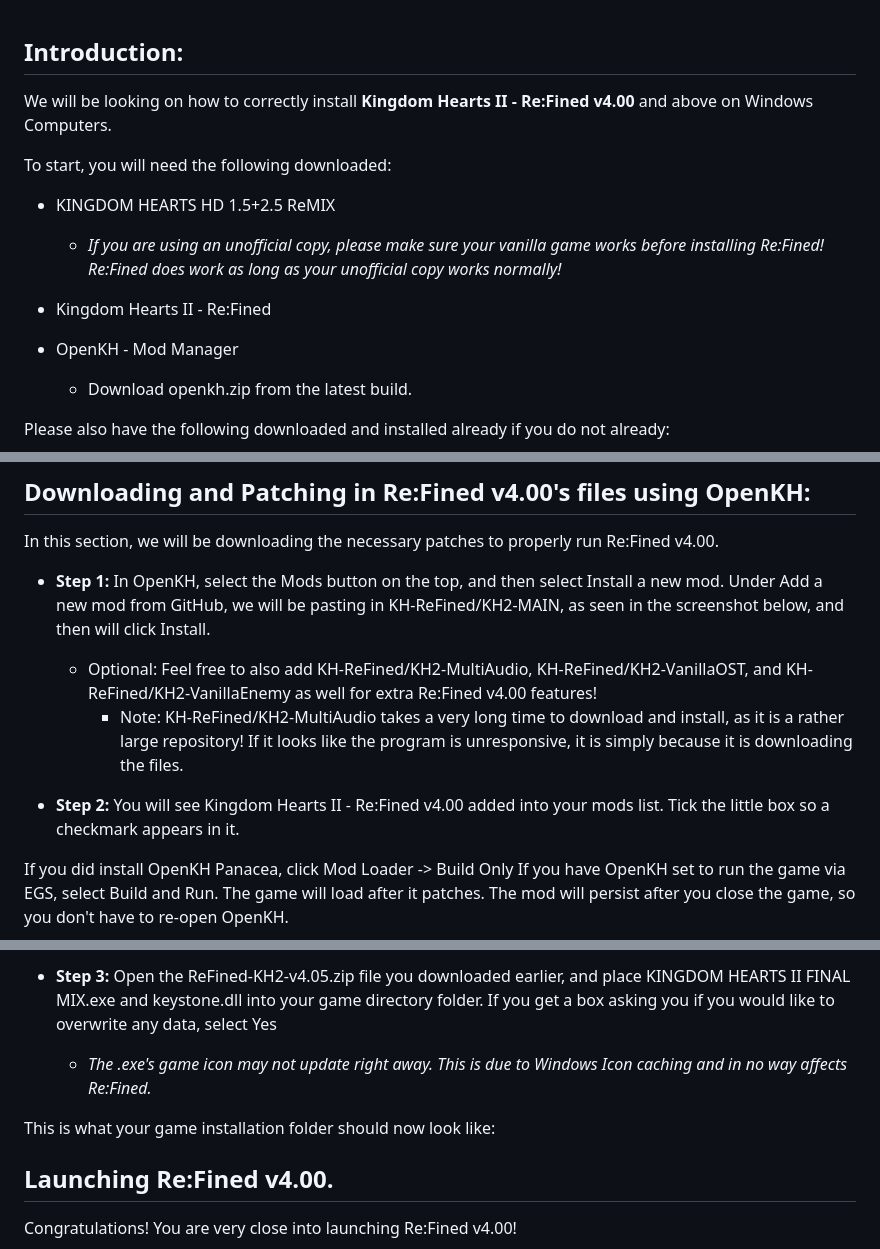
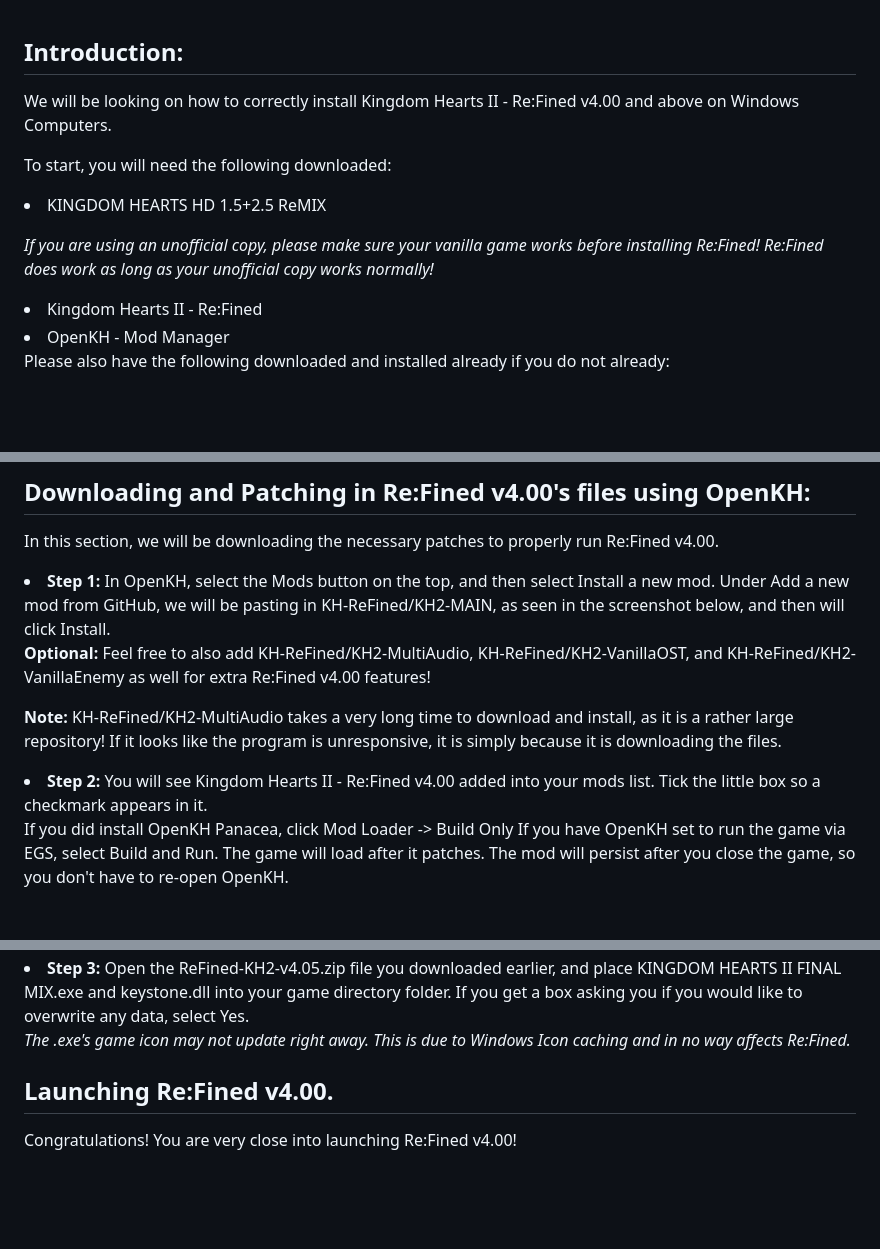
Before and after one commit to KH-ReFined/KH-ReFined, a Markdown page: md/install.md, 3 parts joined by grey strips. GitHub-like rendering; blank space fills up the shorter version.

```diff
--- a/md/install.md
+++ b/md/install.md
@@ -1,16 +1,14 @@
 ## Introduction:
-We will be looking on how to correctly install **Kingdom Hearts II - Re:Fined v4.00** and above on Windows Computers.
+We will be looking on how to correctly install </b>Kingdom Hearts II - Re:Fined v4.00</b> and above on Windows Computers.
 
 To start, you will need the following downloaded:
 
-- KINGDOM HEARTS HD 1.5+2.5 ReMIX
-  - _If you are using an unofficial copy, please make sure your vanilla game works before installing Re:Fined! Re:Fined does work as long as your unofficial copy works normally!_
+<li>KINGDOM HEARTS HD 1.5+2.5 ReMIX
 
-- Kingdom Hearts II - Re:Fined
+_If you are using an unofficial copy, please make sure your vanilla game works before installing Re:Fined! Re:Fined does work as long as your unofficial copy works normally!_
 
-- OpenKH - Mod Manager
-  - Download openkh.zip from the latest build.
-
+<li>Kingdom Hearts II - Re:Fined
+<li>OpenKH - Mod Manager</li>
 
 Please also have the following downloaded and installed already if you do not already:
 
@@ -46,12 +43,14 @@ It should then all be done!
 ## Downloading and Patching in Re:Fined v4.00's files using OpenKH:
 In this section, we will be downloading the necessary patches to properly run Re:Fined v4.00.
 
-- **Step 1:** In OpenKH, select the Mods button on the top, and then select Install a new mod.
-Under Add a new mod from GitHub, we will be pasting in KH-ReFined/KH2-MAIN, as seen in the screenshot below, and then will click Install.
-  - Optional: Feel free to also add KH-ReFined/KH2-MultiAudio, KH-ReFined/KH2-VanillaOST, and KH-ReFined/KH2-VanillaEnemy as well for extra Re:Fined v4.00 features!
-    - Note: KH-ReFined/KH2-MultiAudio takes a very long time to download and install, as it is a rather large repository! If it looks like the program is unresponsive, it is simply because it is downloading the files.
+<li><b>Step 1:</b> In OpenKH, select the Mods button on the top, and then select Install a new mod.
+Under Add a new mod from GitHub, we will be pasting in KH-ReFined/KH2-MAIN, as seen in the screenshot below, and then will click Install.</li>
 
-- **Step 2:** You will see Kingdom Hearts II - Re:Fined v4.00 added into your mods list. Tick the little box so a checkmark appears in it.
+<b>Optional:</b> Feel free to also add KH-ReFined/KH2-MultiAudio, KH-ReFined/KH2-VanillaOST, and KH-ReFined/KH2-VanillaEnemy as well for extra Re:Fined v4.00 features!
+
+<b>Note:</b> KH-ReFined/KH2-MultiAudio takes a very long time to download and install, as it is a rather large repository! If it looks like the program is unresponsive, it is simply because it is downloading the files.
+
+<li><b>Step 2:</b> You will see Kingdom Hearts II - Re:Fined v4.00 added into your mods list. Tick the little box so a checkmark appears in it.</li>
 
 If you did install OpenKH Panacea, click Mod Loader ->  Build Only
 If you have OpenKH set to run the game via EGS, select Build and Run. The game will load after it patches.
@@ -73,10 +72,7 @@ In this section, we will be placing our new Re:Fined v4.00 installation files in
 
-- **Step 3:** Open the ReFined-KH2-v4.05.zip file you downloaded earlier, and place KINGDOM HEARTS II FINAL MIX.exe and keystone.dll into your game directory folder.
-If you get a box asking you if you would like to overwrite any data, select Yes
-  - _The .exe's game icon may not update right away. This is due to Windows Icon caching and in no way affects Re:Fined._
+<li><b>Step 3:</b> Open the ReFined-KH2-v4.05.zip file you downloaded earlier, and place KINGDOM HEARTS II FINAL MIX.exe and keystone.dll into your game directory folder. If you get a box asking you if you would like to overwrite any data, select Yes.</li>
 
-
-This is what your game installation folder should now look like:
+_The .exe's game icon may not update right away. This is due to Windows Icon caching and in no way affects Re:Fined._
 
 ## Launching Re:Fined v4.00.
 Congratulations! You are very close into launching Re:Fined v4.00!
```
Also changed, not shown: other parts of md/install.md (+17 -18 lines).
